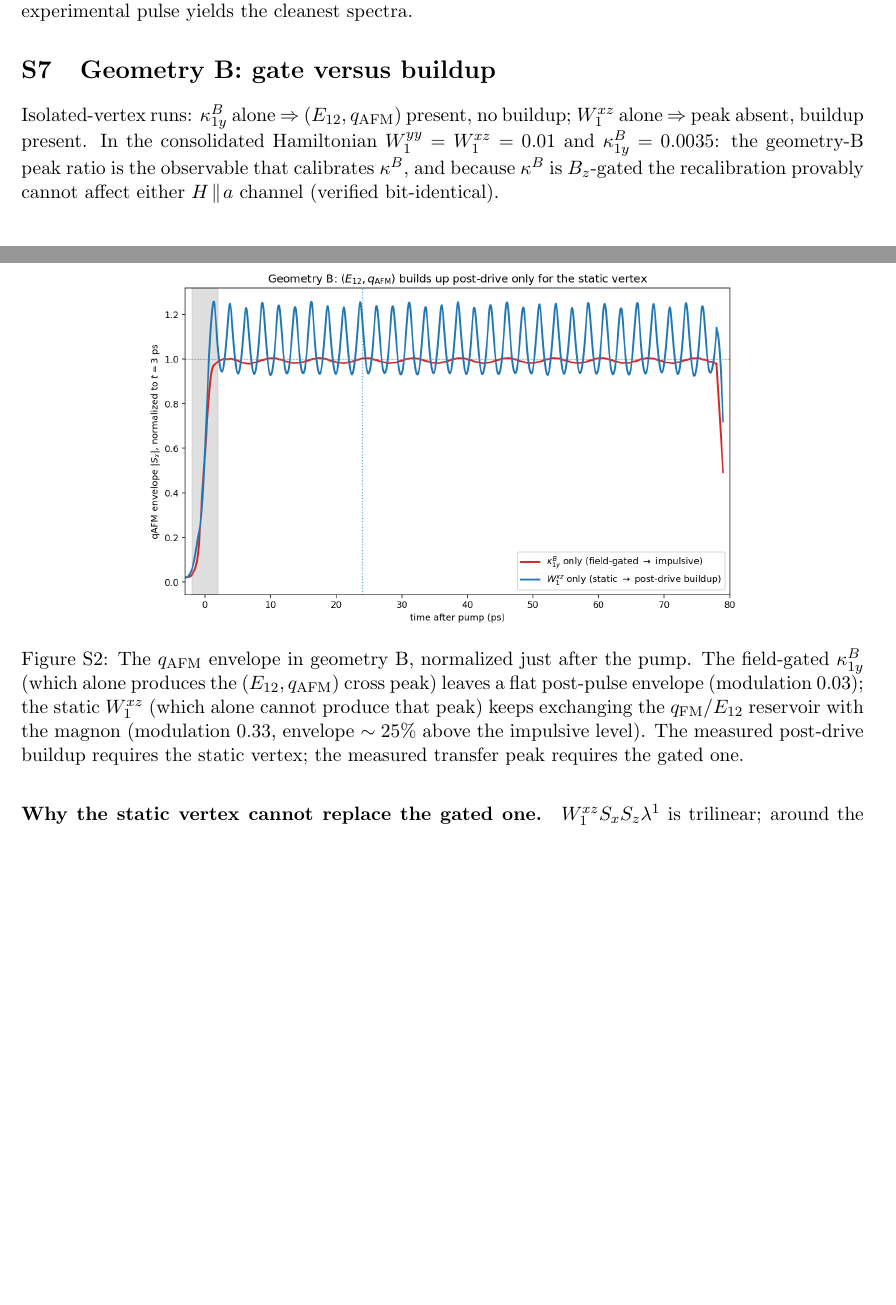
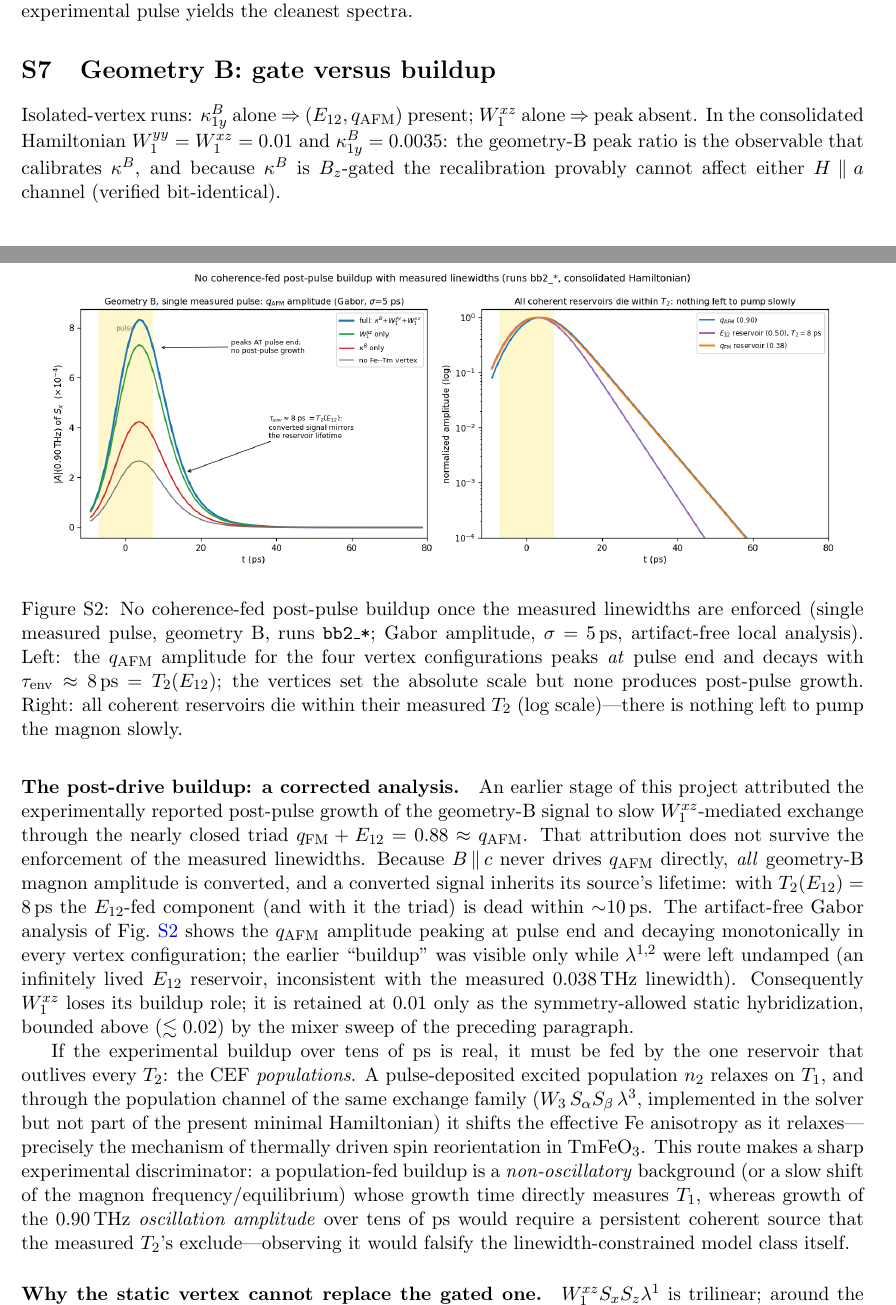
Before and after one commit to ze-bang/ClassicalSpin_Cpp, a LaTeX document (tfo_project/paper/supp.tex): two parts of pages 5 and 6 of 8 before the commit and two parts of pages 5 and 6 of 9 after it, joined at a grey line, cut so that both start at the same text, the shorter picture padded with empty space. Compiled offline with pdfLaTeX.

Commit message:
Geometry B buildup: corrected analysis — no coherence-fed post-pulse growth
- Single-pulse runs bb2_{full,kB,wxz,none} (260 ps window) + artifact-free
  Gabor analysis: the qAFM amplitude peaks AT pulse end and decays with
  tau_env ~ 8 ps = T2(E12) in every vertex configuration. Converted signals
  inherit source lifetimes; with measured linewidths all coherent reservoirs
  (E12 8 ps, qFM ~30 ps) die before any slow triad transfer can develop.
- The old-era '+21%/25ps buildup' traced to that era's UNDAMPED lambda1,2
  (infinite E12 reservoir, inconsistent with the measured 0.038 THz width);
  retracted. W1_xz loses its buildup role — retained at 0.01 only as the
  symmetry-allowed hybridization, bounded <~0.02 by the mixer sweep.
- New mechanism assignment: a slow buildup must be population-fed (T1) via
  the lambda3 exchange channel (W3, implemented in solver) — thermally
  driven spin-reorientation physics. Discriminator: population buildup is
  non-oscillatory background with growth time = T1; growth of the 0.90 THz
  oscillation amplitude over tens of ps would falsify the
  linewidth-constrained model class.
- New figure figs/postdrive_buildup_final.png; main text + ledger + SI S7
  updated; bb2 params + analysis script committed.

Co-Authored-By: Claude Fable 5 <noreply@anthropic.com>

```diff
--- a/tfo_project/paper/supp.tex
+++ b/tfo_project/paper/supp.tex
@@ -337,25 +337,60 @@ legs, which is why the experimental pulse yields the cleanest spectra.
 
 \begin{figure}[h]
 \centering
-\includegraphics[width=0.7\textwidth]{figs/postdrive_buildup.png}
-\caption{The $\qafm$ envelope in geometry B, normalized just after the
-pump.  The field-gated $\kappa^B_{1y}$ (which alone produces the
-$(E_{12},\qafm)$ cross peak) leaves a flat post-pulse envelope
-(modulation $0.03$); the static $W^{xz}_1$ (which alone cannot produce
-that peak) keeps exchanging the $\qfm$/$E_{12}$ reservoir with the
-magnon (modulation $0.33$, envelope $\sim25\%$ above the impulsive
-level).  The measured post-drive buildup requires the static vertex; the
-measured transfer peak requires the gated one.}
+\includegraphics[width=0.95\textwidth]{figs/postdrive_buildup_final.png}
+\caption{No coherence-fed post-pulse buildup once the measured
+linewidths are enforced (single measured pulse, geometry B, runs
+\texttt{bb2\_*}; Gabor amplitude, $\sigma=5$\,ps, artifact-free local
+analysis).  Left: the $\qafm$ amplitude for the four vertex
+configurations peaks \emph{at} pulse end and decays with
+$\tau_{\rm env}\approx8$\,ps $=T_2(E_{12})$; the vertices set the
+absolute scale but none produces post-pulse growth.  Right: all
+coherent reservoirs die within their measured $T_2$ (log scale)---there
+is nothing left to pump the magnon slowly.}
 \label{fig:si-buildup}
 \end{figure}
 
 Isolated-vertex runs: $\kappa^B_{1y}$ alone $\Rightarrow$
-$(E_{12},\qafm)$ present, no buildup; $W^{xz}_1$ alone
-$\Rightarrow$ peak absent, buildup present.  In the consolidated
-Hamiltonian $W^{yy}_1=W^{xz}_1=0.01$ and $\kappa^B_{1y}=0.0035$: the
-geometry-B peak ratio is the observable that calibrates $\kappa^B$, and
-because $\kappa^B$ is $B_z$-gated the recalibration provably cannot
-affect either $H\!\parallel\!a$ channel (verified bit-identical).
+$(E_{12},\qafm)$ present; $W^{xz}_1$ alone $\Rightarrow$ peak absent.
+In the consolidated Hamiltonian $W^{yy}_1=W^{xz}_1=0.01$ and
+$\kappa^B_{1y}=0.0035$: the geometry-B peak ratio is the observable
+that calibrates $\kappa^B$, and because $\kappa^B$ is $B_z$-gated the
+recalibration provably cannot affect either $H\!\parallel\!a$ channel
+(verified bit-identical).
+
+\paragraph{The post-drive buildup: a corrected analysis.}
+An earlier stage of this project attributed the experimentally reported
+post-pulse growth of the geometry-B signal to slow $W^{xz}_1$-mediated
+exchange through the nearly closed triad
+$\qfm+E_{12}=0.88\approx\qafm$.  That attribution does not survive the
+enforcement of the measured linewidths.  Because $B\!\parallel\!c$ never
+drives $\qafm$ directly, \emph{all} geometry-B magnon amplitude is
+converted, and a converted signal inherits its source's lifetime: with
+$T_2(E_{12})=8$\,ps the $E_{12}$-fed component (and with it the triad)
+is dead within $\sim$10\,ps.  The artifact-free Gabor analysis of
+Fig.~\ref{fig:si-buildup} shows the $\qafm$ amplitude peaking at pulse
+end and decaying monotonically in every vertex configuration; the
+earlier ``buildup'' was visible only while $\lambda^{1,2}$ were left
+undamped (an infinitely lived $E_{12}$ reservoir, inconsistent with the
+measured $0.038$\,THz linewidth).  Consequently $W^{xz}_1$ loses its
+buildup role; it is retained at $0.01$ only as the symmetry-allowed
+static hybridization, bounded above ($\lesssim0.02$) by the
+mixer sweep of the preceding paragraph.
+
+If the experimental buildup over tens of ps is real, it must be fed by
+the one reservoir that outlives every $T_2$: the CEF \emph{populations}.
+A pulse-deposited excited population $n_2$ relaxes on $T_1$, and through
+the population channel of the same exchange family
+($W_3\,S_\alpha S_\beta\,\lambda^3$, implemented in the solver but not
+part of the present minimal Hamiltonian) it shifts the effective Fe
+anisotropy as it relaxes---precisely the mechanism of thermally driven
+spin reorientation in TmFeO$_3$.  This route makes a sharp experimental
+discriminator: a population-fed buildup is a \emph{non-oscillatory}
+background (or a slow shift of the magnon frequency/equilibrium) whose
+growth time directly measures $T_1$, whereas growth of the
+$0.90$\,THz \emph{oscillation amplitude} over tens of ps would require a
+persistent coherent source that the measured $T_2$'s exclude---observing
+it would falsify the linewidth-constrained model class itself.
 
 \paragraph{Why the static vertex cannot replace the gated one.}
 $W^{xz}_1 S_xS_z\lambda^1$ is trilinear; around the $\Gamma_2$ order it
```
Also changed, not shown: tfo_project/paper/main.tex (+13 -6 lines), tfo_project/paper/figs/postdrive_buildup_final.png (added), tfo_project/paper/main.pdf, tfo_project/paper/supp.pdf, 5 other files.
